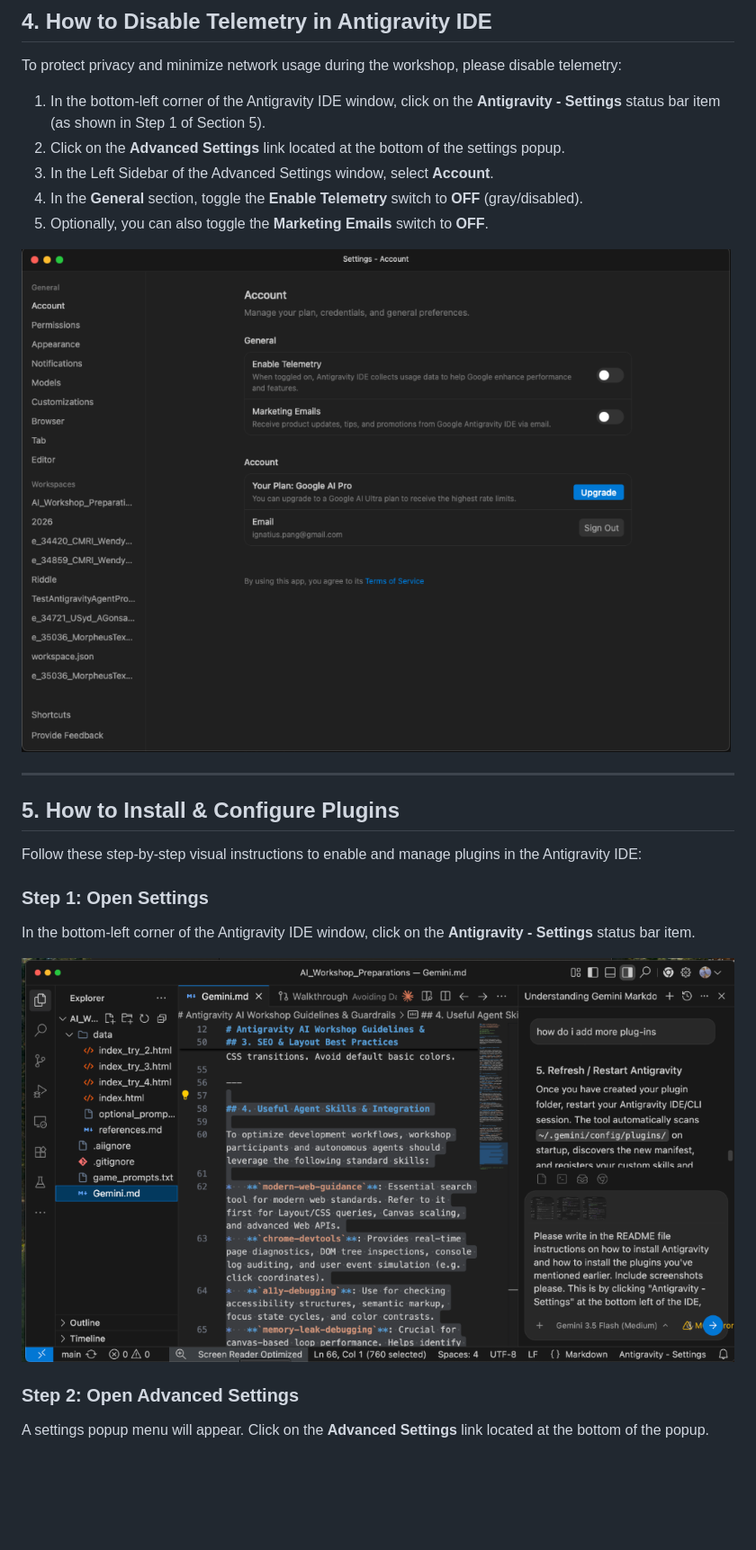
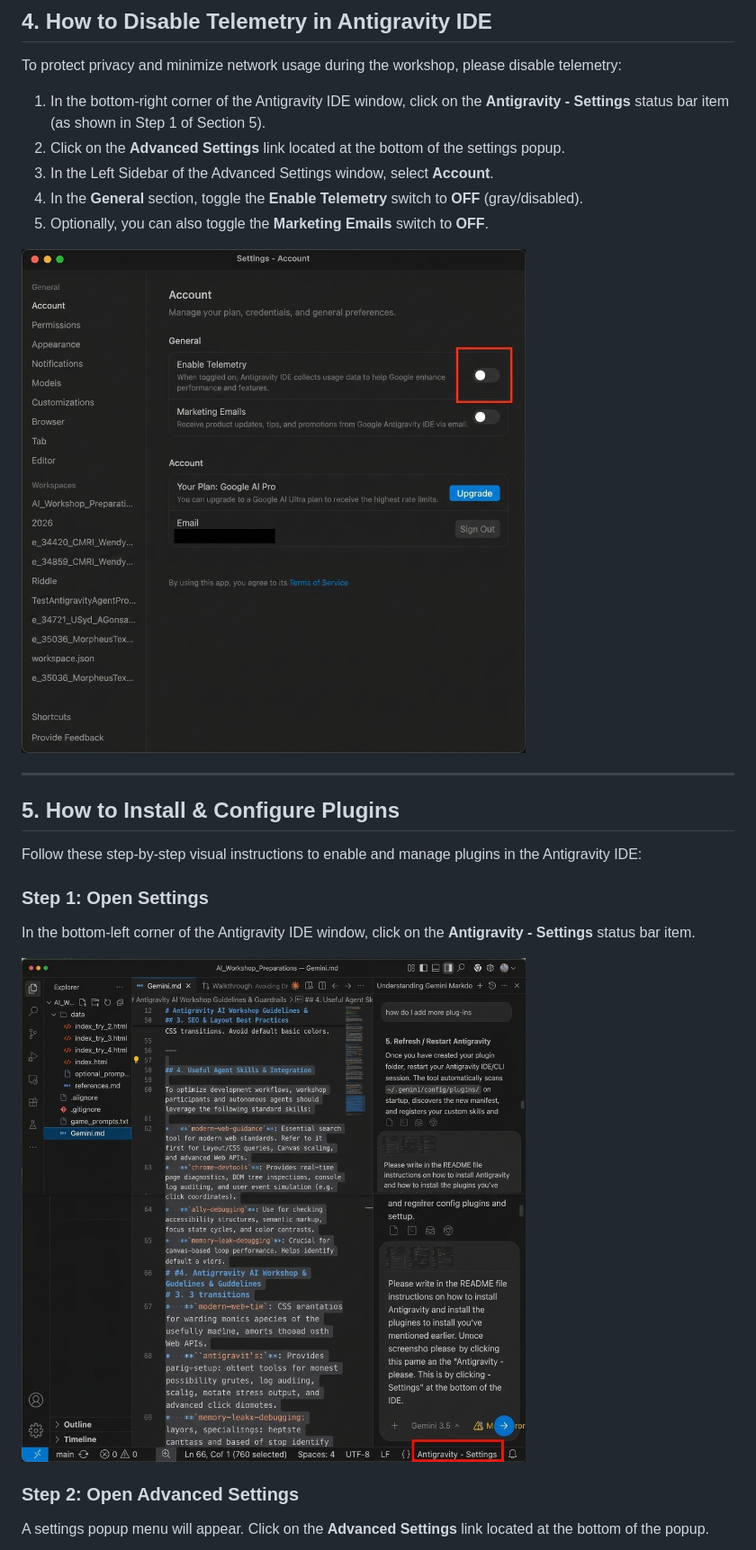
Before and after one commit to APAF-bioinformatics/AI_Workshop, a Markdown page: README.md, the part around the change. Shown: that part at 90% size. Rendered like a GitHub page; pictures changed too: images/step1_settings_button.png, images/step6_disable_telemetry.png; blank space fills up the shorter version.

Commit message:
docs: redact email and highlight setting targets with red boxes in README images

```diff
--- a/README.md
+++ b/README.md
@@ -49,7 +49,7 @@ Antigravity IDE integration and web previews work best with Google Chrome.
 
 To protect privacy and minimize network usage during the workshop, please disable telemetry:
 
-1. In the bottom-left corner of the Antigravity IDE window, click on the **Antigravity - Settings** status bar item (as shown in Step 1 of Section 5).
+1. In the bottom-right corner of the Antigravity IDE window, click on the **Antigravity - Settings** status bar item (as shown in Step 1 of Section 5).
 2. Click on the **Advanced Settings** link located at the bottom of the settings popup.
 3. In the Left Sidebar of the Advanced Settings window, select **Account**.
 4. In the **General** section, toggle the **Enable Telemetry** switch to **OFF** (gray/disabled).
```
Also changed, not shown: images/step2_settings_menu.png, images/step3_customizations_token.png, images/step4_customizations_bottom.png.
